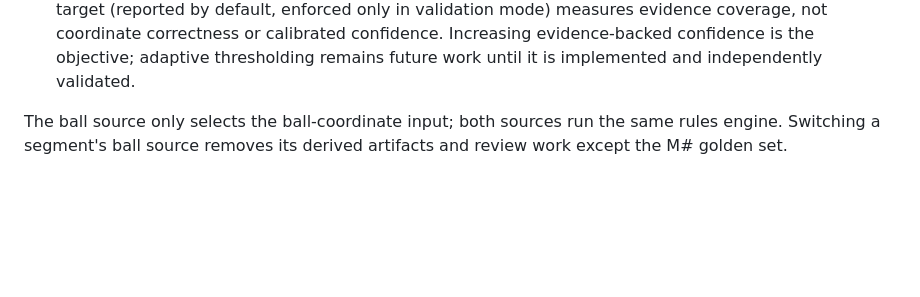
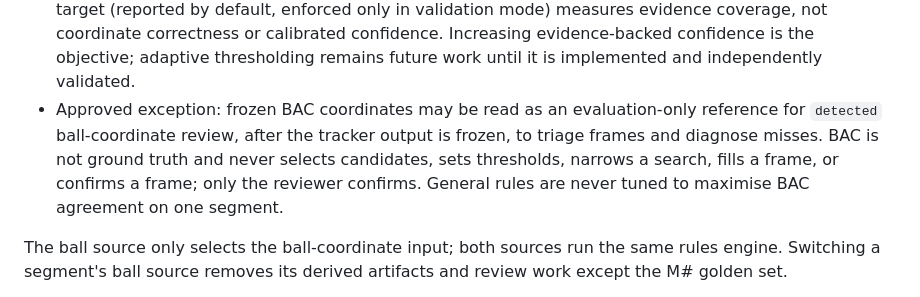
Before and after one commit to brendanreganbarghus/FootballVideoAnalysisBuilder, a Markdown page: .github/copilot-instructions.md, the part around the change. GitHub-like rendering; blank space fills up the shorter version.

Commit message:
Allow frozen BAC as evaluation-only reference for detected ball review
Co-authored-by: Copilot App <223556219+Copilot@users.noreply.github.com>

```diff
--- a/.github/copilot-instructions.md
+++ b/.github/copilot-instructions.md
@@ -21,6 +21,12 @@ Each segment records its ball-coordinate source, `ball_source`:
   calibrated confidence. Increasing evidence-backed confidence is the
   objective; adaptive thresholding remains future work until it is
   implemented and independently validated.
+- Approved exception: frozen BAC coordinates may be read as an
+  evaluation-only reference for `detected` ball-coordinate review, after the
+  tracker output is frozen, to triage frames and diagnose misses. BAC is not
+  ground truth and never selects candidates, sets thresholds, narrows a
+  search, fills a frame, or confirms a frame; only the reviewer confirms.
+  General rules are never tuned to maximise BAC agreement on one segment.
 
 The ball source only selects the ball-coordinate input; both sources run the
 same rules engine. Switching a segment's ball source removes its derived artifacts and review
```
Also changed, not shown: AGENTS.md (+6 -0 lines), CLAUDE.md (+6 -0 lines).
